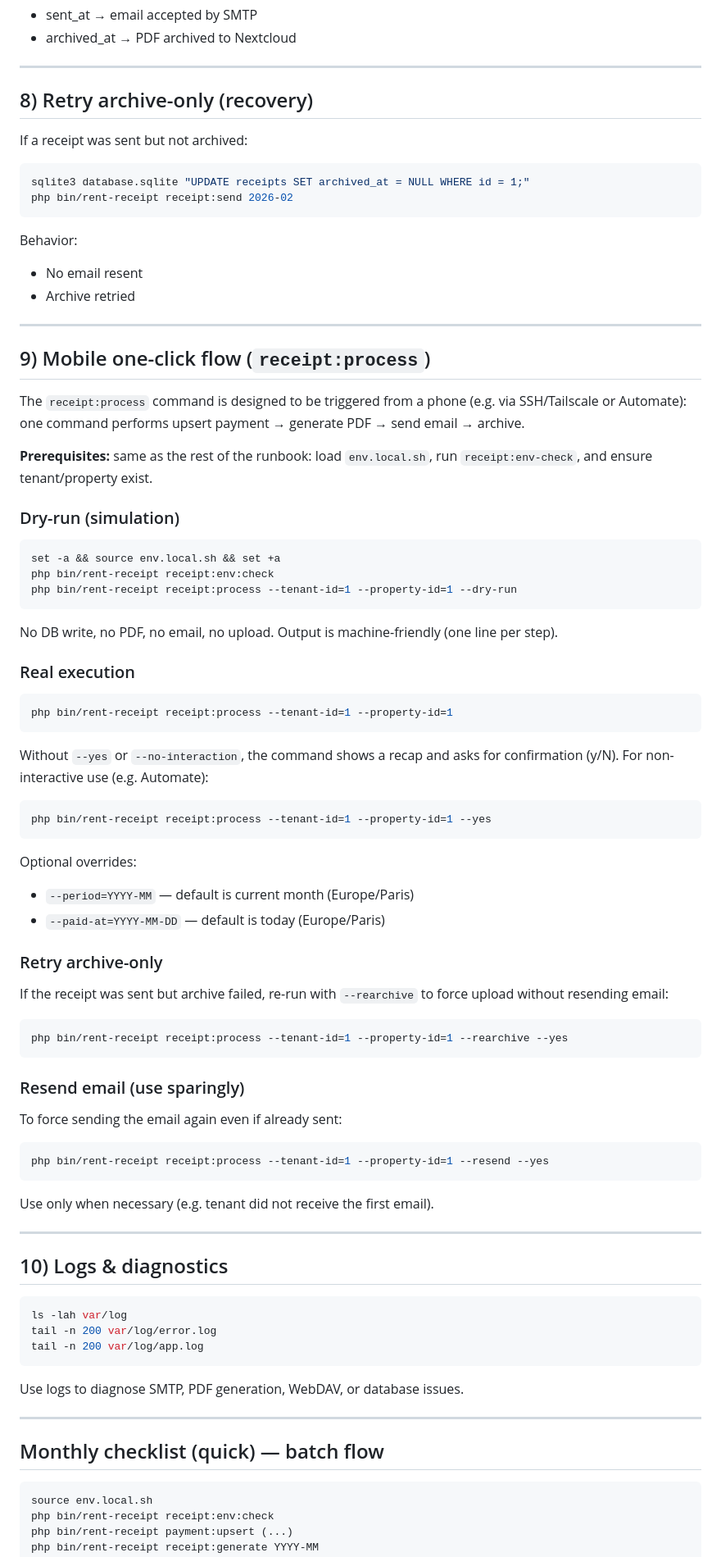
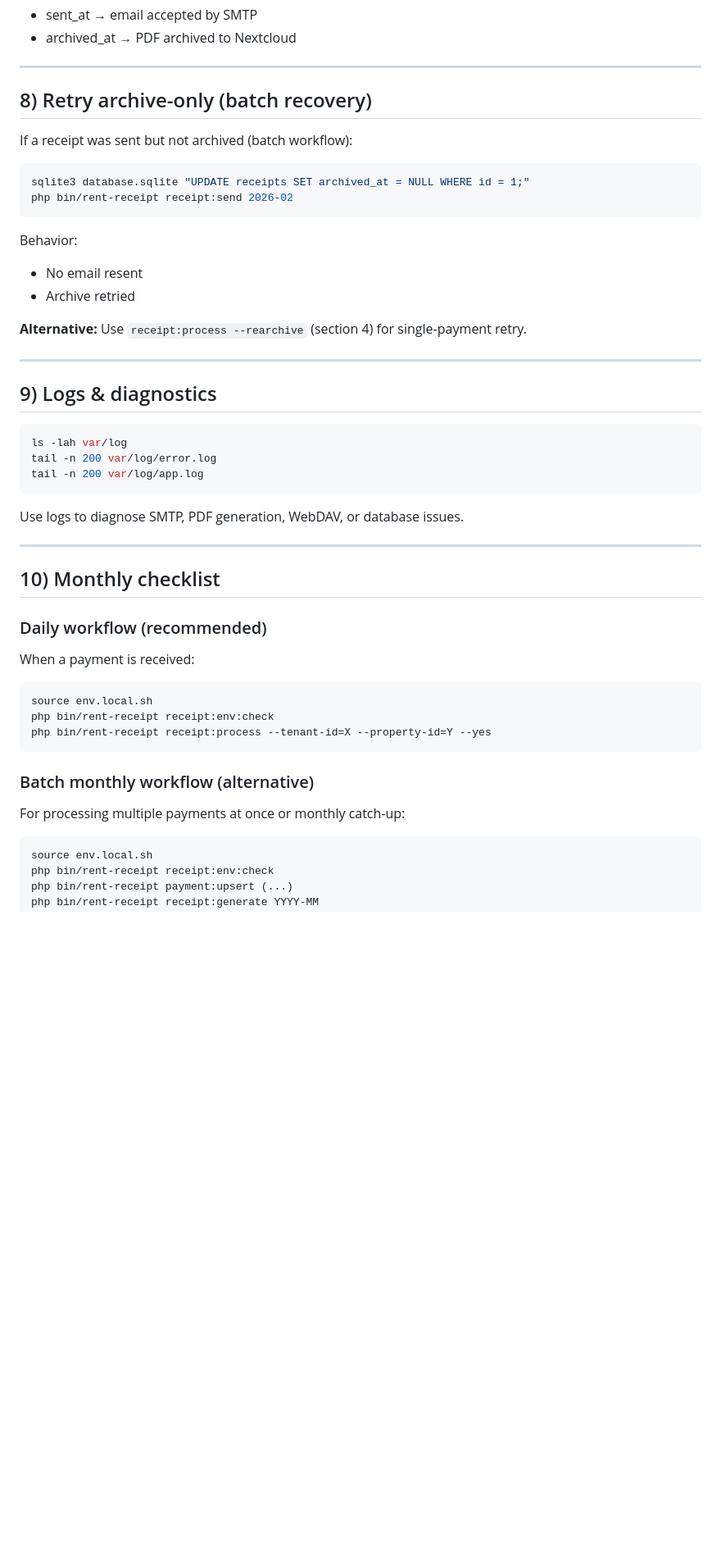
Before and after one commit to MikeDwight/rent-receipt-cli, a Markdown page: RUNBOOK.md, the part around one of its changes. Shown at 82% size. Drawn GitHub-style; blank space fills up the shorter version.

````diff
--- a/RUNBOOK.md
+++ b/RUNBOOK.md
@@ -149,9 +215,9 @@ Meaning:
 
 ---
 
-## 8) Retry archive-only (recovery)
+## 8) Retry archive-only (batch recovery)
 
-If a receipt was sent but not archived:
+If a receipt was sent but not archived (batch workflow):
 
 ```bash
 sqlite3 database.sqlite "UPDATE receipts SET archived_at = NULL WHERE id = 1;"
@@ -162,62 +228,11 @@ Behavior:
 - No email resent
 - Archive retried
 
----
-
-## 9) Mobile one-click flow (`receipt:process`)
-
-The `receipt:process` command is designed to be triggered from a phone (e.g. via SSH/Tailscale or Automate): one command performs upsert payment → generate PDF → send email → archive.
-
-**Prerequisites:** same as the rest of the runbook: load `env.local.sh`, run `receipt:env-check`, and ensure tenant/property exist.
-
-### Dry-run (simulation)
-
-```bash
-set -a && source env.local.sh && set +a
-php bin/rent-receipt receipt:env:check
-php bin/rent-receipt receipt:process --tenant-id=1 --property-id=1 --dry-run
-```
-
-No DB write, no PDF, no email, no upload. Output is machine-friendly (one line per step).
-
-### Real execution
-
-```bash
-php bin/rent-receipt receipt:process --tenant-id=1 --property-id=1
-```
-
-Without `--yes` or `--no-interaction`, the command shows a recap and asks for confirmation (y/N). For non-interactive use (e.g. Automate):
-
-```bash
-php bin/rent-receipt receipt:process --tenant-id=1 --property-id=1 --yes
-```
-
-Optional overrides:
-
-- `--period=YYYY-MM` — default is current month (Europe/Paris)
-- `--paid-at=YYYY-MM-DD` — default is today (Europe/Paris)
-
-### Retry archive-only
-
-If the receipt was sent but archive failed, re-run with `--rearchive` to force upload without resending email:
-
-```bash
-php bin/rent-receipt receipt:process --tenant-id=1 --property-id=1 --rearchive --yes
-```
-
-### Resend email (use sparingly)
-
-To force sending the email again even if already sent:
-
-```bash
-php bin/rent-receipt receipt:process --tenant-id=1 --property-id=1 --resend --yes
-```
-
-Use only when necessary (e.g. tenant did not receive the first email).
+**Alternative:** Use `receipt:process --rearchive` (section 4) for single-payment retry.
 
 ---
 
-## 10) Logs & diagnostics
+## 9) Logs & diagnostics
 
 ```bash
 ls -lah var/log
@@ -229,7 +244,21 @@ Use logs to diagnose SMTP, PDF generation, WebDAV, or database issues.
 
 ---
 
-## Monthly checklist (quick) — batch flow
+## 10) Monthly checklist
+
+### Daily workflow (recommended)
+
+When a payment is received:
+
+```bash
+source env.local.sh
+php bin/rent-receipt receipt:env:check
+php bin/rent-receipt receipt:process --tenant-id=X --property-id=Y --yes
+```
+
+### Batch monthly workflow (alternative)
+
+For processing multiple payments at once or monthly catch-up:
 
 ```bash
 source env.local.sh
````
Also changed, not shown: other parts of RUNBOOK.md (+75 -9 lines), README.md (+16 -5 lines).
